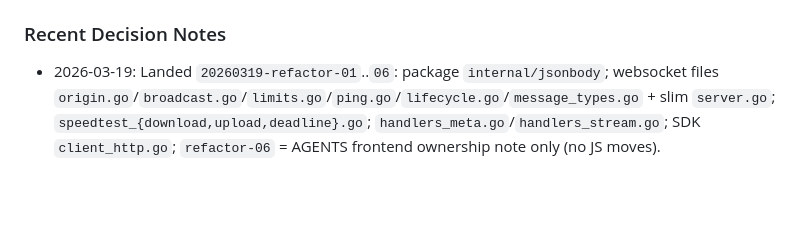
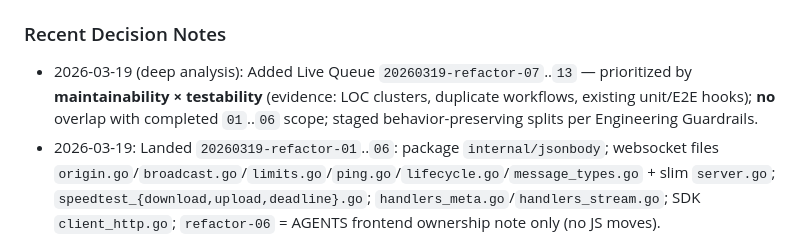
Before and after one commit to SaveEnergy/openbyte, a Markdown page: AGENTS.md, the part around one of its changes. GitHub-like rendering; blank space fills up the shorter version.

Commit message:
docs(AGENTS): backlog refactor-07..13 from deep codebase analysis
Made-with: Cursor

```diff
--- a/AGENTS.md
+++ b/AGENTS.md
@@ -126,6 +132,7 @@
 
 ### Recent Decision Notes
 
+- 2026-03-19 (deep analysis): Added Live Queue `20260319-refactor-07`..`13` — prioritized by **maintainability × testability** (evidence: LOC clusters, duplicate workflows, existing unit/E2E hooks); **no** overlap with completed `01`..`06` scope; staged behavior-preserving splits per Engineering Guardrails.
 - 2026-03-19: Landed `20260319-refactor-01`..`06`: package `internal/jsonbody`; websocket files `origin.go`/`broadcast.go`/`limits.go`/`ping.go`/`lifecycle.go`/`message_types.go` + slim `server.go`; `speedtest_{download,upload,deadline}.go`; `handlers_meta.go`/`handlers_stream.go`; SDK `client_http.go`; `refactor-06` = AGENTS frontend ownership note only (no JS moves).
 - 2026-03-19: Post-refactor gates green: `gofmt` on `internal/api/speedtest_download.go`, `make ci-lint`, `make ci-test`, Redocly lint + `TestOpenAPIRouteContract`, `go mod tidy` clean, `go test ./... -race -short -p 1`, full `bunx playwright test`.
 - 2026-03-19: Security hygiene: `go 1.26.1`, indirect `github.com/buger/jsonparser v1.1.2` (Dependabot alert on transitive `mcp-go` → `jsonschema` → `go-ordered-map`), `docker/Dockerfile` builder `golang:1.26.1-alpine`; `govulncheck ./...` clean for reachable symbols.
```
Also changed, not shown: other parts of AGENTS.md (+7 -1 lines).
